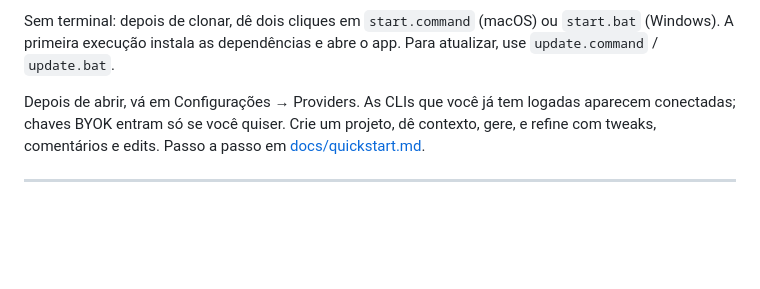
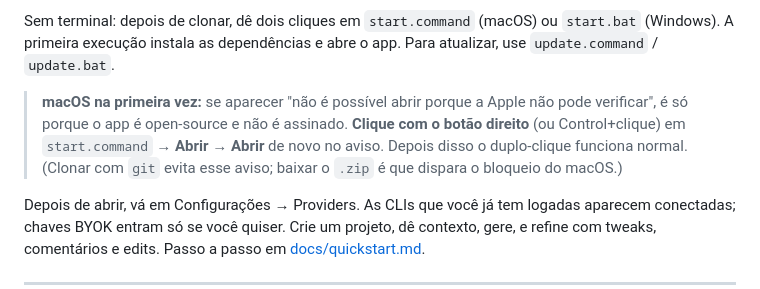
Before and after one commit to THE-HYVE-COMPANY/design-factory, a Markdown page: README.md, the part around the change. Rendered like a GitHub page; blank space fills up the shorter version.

```diff
--- a/README.md
+++ b/README.md
@@ -52,6 +52,12 @@ estiver ocupada, ele escolhe outra e mostra a URL.
 Sem terminal: depois de clonar, dê dois cliques em `start.command` (macOS) ou
 `start.bat` (Windows). A primeira execução instala as dependências e abre o app.
 Para atualizar, use `update.command` / `update.bat`.
+
+> **macOS na primeira vez:** se aparecer "não é possível abrir porque a Apple não
+> pode verificar", é só porque o app é open-source e não é assinado. **Clique com
+> o botão direito** (ou Control+clique) em `start.command` → **Abrir** → **Abrir**
+> de novo no aviso. Depois disso o duplo-clique funciona normal. (Clonar com `git`
+> evita esse aviso; baixar o `.zip` é que dispara o bloqueio do macOS.)
 
 Depois de abrir, vá em Configurações → Providers. As CLIs que você já tem
 logadas aparecem conectadas; chaves BYOK entram só se você quiser. Crie um
```
Also changed, not shown: README.en.md (+6 -0 lines).
